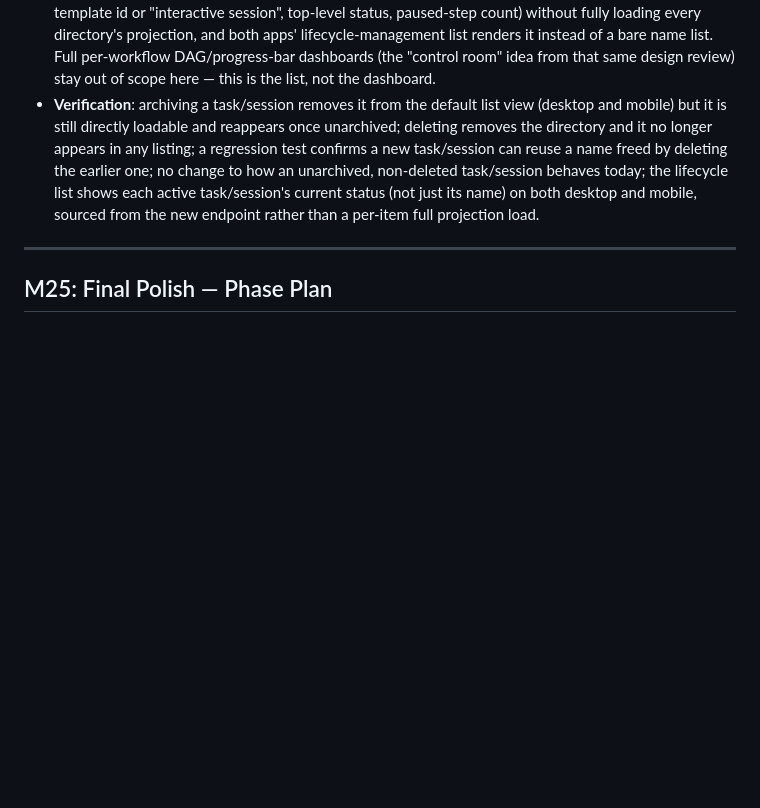
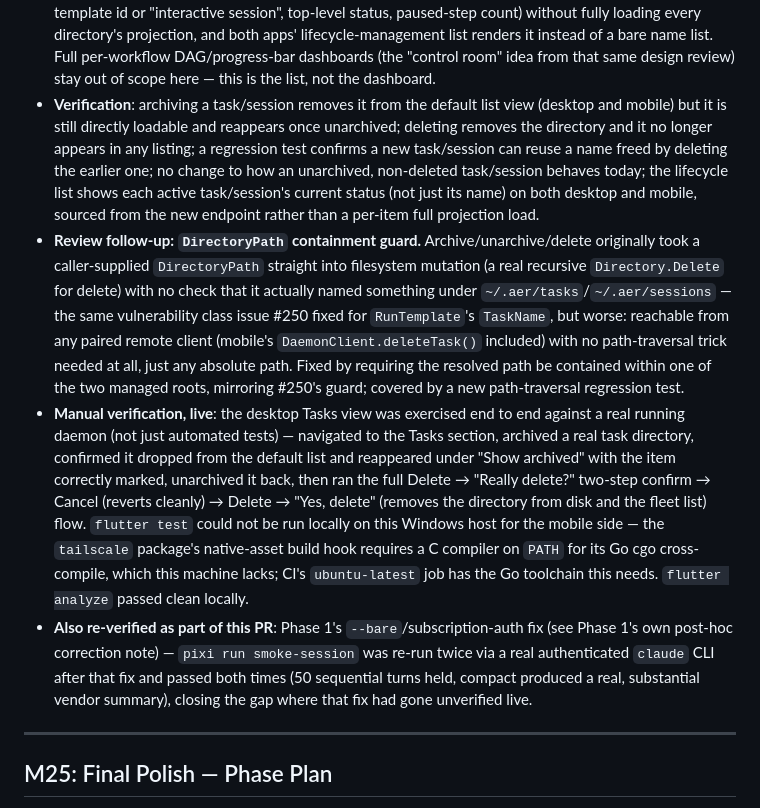
Before and after one commit to aer-works/aer-flow, a Markdown page: IMPLEMENTATION_PLAN.md, the part around one of its changes. Drawn GitHub-style; blank space fills up the shorter version.

Commit message:
docs: Mark M24 Phase 5 complete and record verification detail
Records the DirectoryPath containment fix, live desktop UI testing,
the mobile flutter test environment gap, and the re-verified --bare
smoke test.

```diff
--- a/IMPLEMENTATION_PLAN.md
+++ b/IMPLEMENTATION_PLAN.md
@@ -144,6 +144,9 @@ M20 shipped the daemon scaffold: the scheduling pump extracted into `Aer.Daemon`
 - **Goal**: Give the user real lifecycle control over every task/session (chat, codebase session, dialogue, solo/review run) instead of the current one-way "materialize and accumulate forever." A task/session created since Phase 4 replaced hand-authoring as the front door has no way to be archived, unarchived, or deleted from either app — `~/.aer/tasks`/`~/.aer/sessions` only ever grows, and reclaiming a name already in use (rejected rather than silently clobbered as of issue #277) means finding and deleting the folder on disk by hand. Archive/unarchive is a directory-native marker (e.g. a `.aer/archived` sentinel) rather than a schema field, so it applies uniformly to DAG tasks and interactive sessions without every task type needing a metadata record; archived items drop out of the default list but stay on disk and fully loadable until unarchived. Delete is real, permanent directory removal, gated behind an explicit confirmation in the UI given it can't be undone. Ships on both `Aer.Ui` and `Aer.Mobile`, matching Phase 4's own desktop+mobile bar.
 - **Fleet-status list (folded in from design review, 2026-07-21)**: the archive/delete screen this phase already needs — a list of every non-archived task/session — becomes the first "all active work at once" view either app has ever had, if it shows live status instead of just names. Every current screen (desktop's Task view, mobile's Inbox) shows exactly one open task/session at a time, reinforced rather than relaxed by PR #276's per-client-viewing fix (each client filters to whichever single directory it has open); there is no endpoint today that reports status across multiple task directories at once (`GET /api/tasks/recent` returns bare path strings only). This phase adds a new daemon endpoint (e.g. `GET /api/tasks`) returning each known task/session directory's lightweight status (friendly name, workflow template id or "interactive session", top-level status, paused-step count) without fully loading every directory's projection, and both apps' lifecycle-management list renders it instead of a bare name list. Full per-workflow DAG/progress-bar dashboards (the "control room" idea from that same design review) stay out of scope here — this is the list, not the dashboard.
 - **Verification**: archiving a task/session removes it from the default list view (desktop and mobile) but it is still directly loadable and reappears once unarchived; deleting removes the directory and it no longer appears in any listing; a regression test confirms a new task/session can reuse a name freed by deleting the earlier one; no change to how an unarchived, non-deleted task/session behaves today; the lifecycle list shows each active task/session's current status (not just its name) on both desktop and mobile, sourced from the new endpoint rather than a per-item full projection load.
+- **Review follow-up: `DirectoryPath` containment guard.** Archive/unarchive/delete originally took a caller-supplied `DirectoryPath` straight into filesystem mutation (a real recursive `Directory.Delete` for delete) with no check that it actually named something under `~/.aer/tasks`/`~/.aer/sessions` — the same vulnerability class issue #250 fixed for `RunTemplate`'s `TaskName`, but worse: reachable from any paired remote client (mobile's `DaemonClient.deleteTask()` included) with no path-traversal trick needed at all, just any absolute path. Fixed by requiring the resolved path be contained within one of the two managed roots, mirroring #250's guard; covered by a new path-traversal regression test.
+- **Manual verification, live**: the desktop Tasks view was exercised end to end against a real running daemon (not just automated tests) — navigated to the Tasks section, archived a real task directory, confirmed it dropped from the default list and reappeared under "Show archived" with the item correctly marked, unarchived it back, then ran the full Delete → "Really delete?" two-step confirm → Cancel (reverts cleanly) → Delete → "Yes, delete" (removes the directory from disk and the fleet list) flow. `flutter test` could not be run locally on this Windows host for the mobile side — the `tailscale` package's native-asset build hook requires a C compiler on `PATH` for its Go cgo cross-compile, which this machine lacks; CI's `ubuntu-latest` job has the Go toolchain this needs. `flutter analyze` passed clean locally.
+- **Also re-verified as part of this PR**: Phase 1's `--bare`/subscription-auth fix (see Phase 1's own post-hoc correction note) — `pixi run smoke-session` was re-run twice via a real authenticated `claude` CLI after that fix and passed both times (50 sequential turns held, compact produced a real, substantial vendor summary), closing the gap where that fix had gone unverified live.
 
 ---
 
```
Also changed, not shown: other parts of IMPLEMENTATION_PLAN.md (+1 -1 lines).
